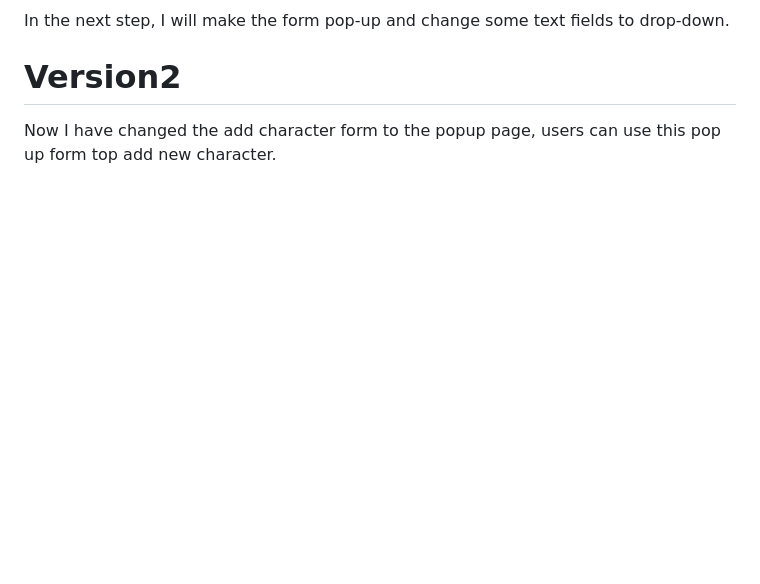
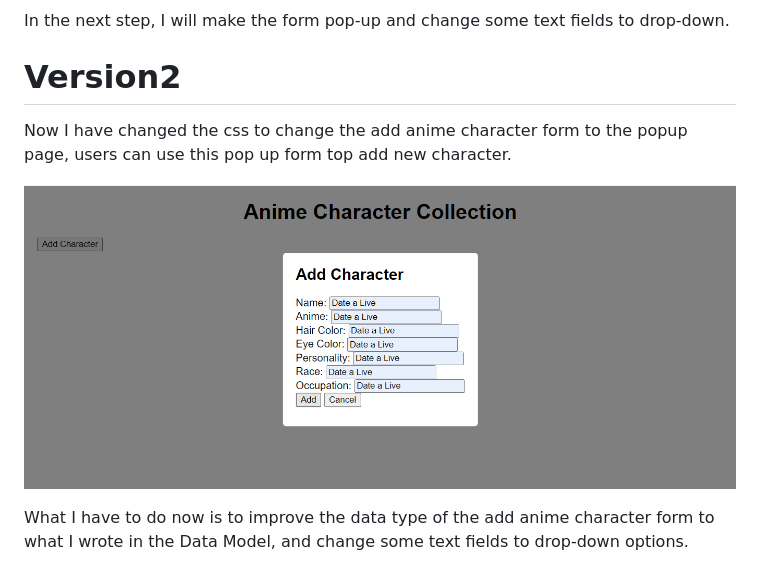
Before and after one commit to DDDDDhn/hden6421-tracker, a Markdown page: README.md, the part around the change. Drawn GitHub-style; pictures changed too: MDimages/V2popup.png (added); blank space fills up the shorter version.

```diff
--- a/README.md
+++ b/README.md
@@ -18,4 +18,8 @@ In the next step, I will make the form pop-up and change some text fields to dro
 
 # Version2
 
-Now I have changed the add character form to the popup page, users can use this pop up form top add new character.
+Now I have changed the css to change the add anime character form to the popup page, users can use this pop up form top add new character.
+
+![version2](MDimages/V2popup.png)
+
+What I have to do now is to improve the data type of the add anime character form to what I wrote in the Data Model, and change some text fields to drop-down options.
```
Also changed, not shown: 3 other files.
